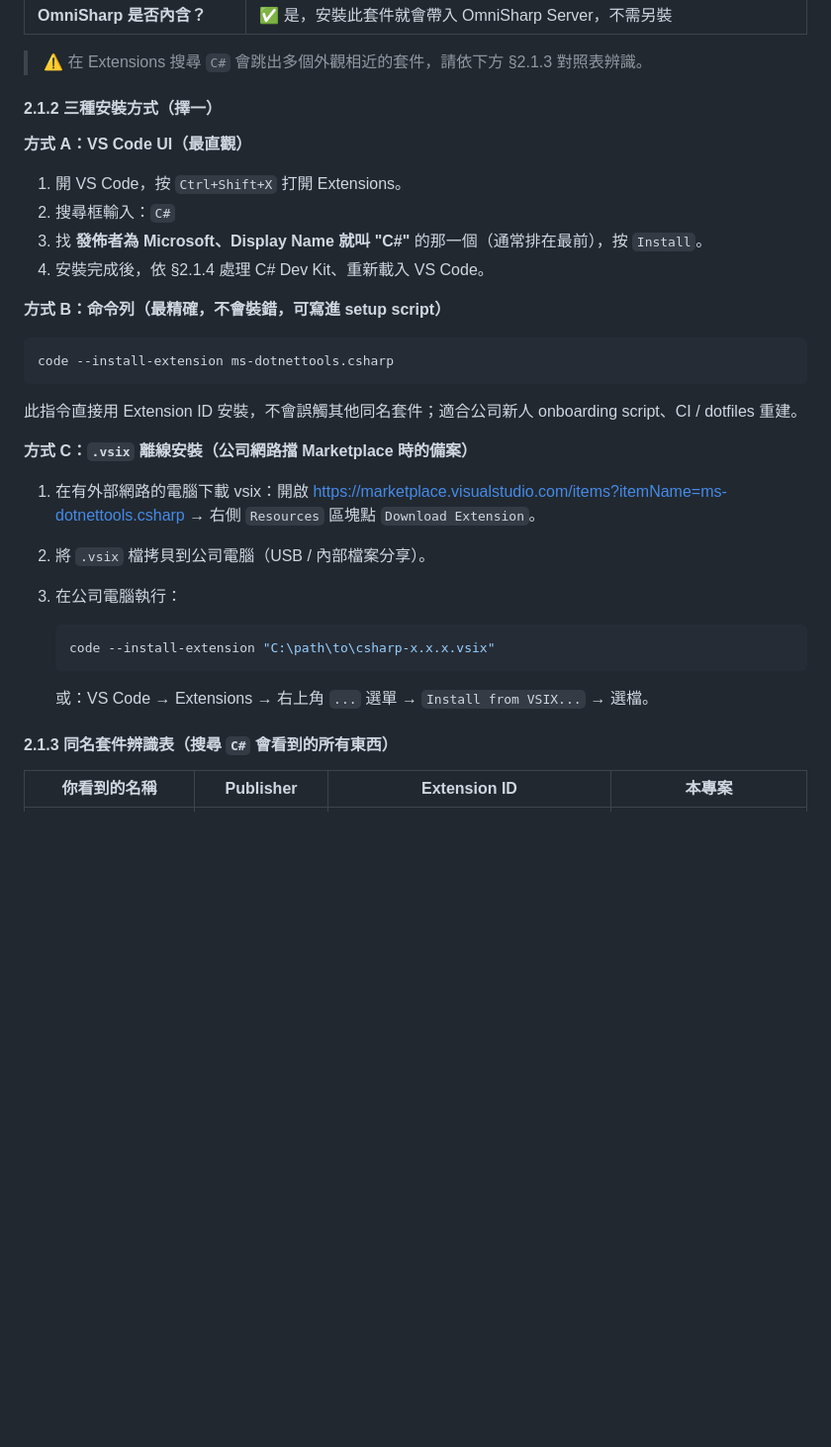
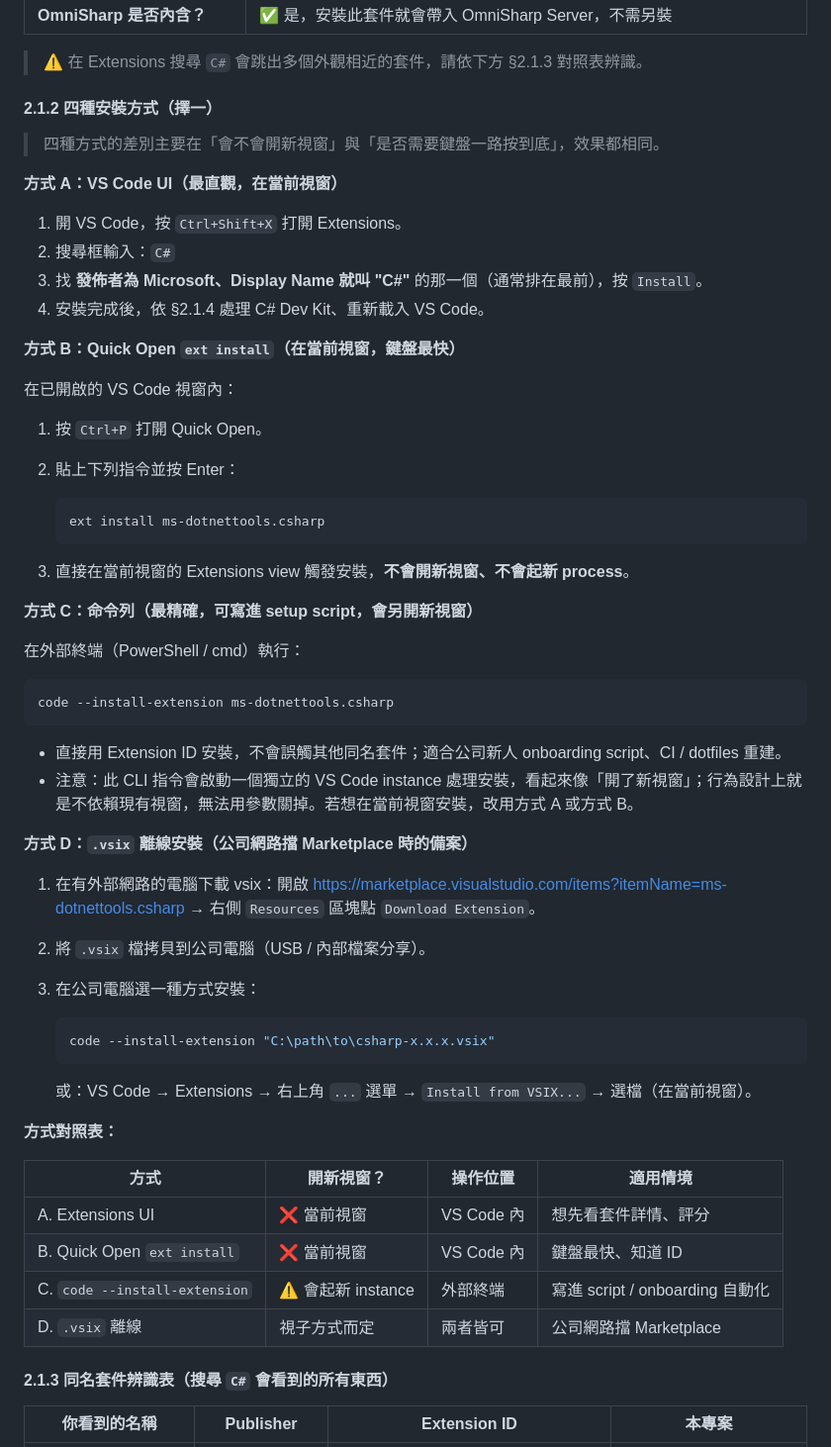
Before and after one commit to Ting-s515/vscode-dotnet-framework, a Markdown page: docs/omnisharp-server-reference.md, the part around the change. Shown at 99% size. Drawn GitHub-style; blank space fills up the shorter version.

Commit message:
docs: 補充 Quick Open ext install 安裝方式並標註是否開新視窗
§2.1.2 原本只有三種安裝方式（UI / `code --install-extension` / vsix），實際使用上 `code --install-extension` 會啟動獨立 VS Code instance 處理安裝（看起來像開新視窗），對於只想在當前視窗安裝、或想用鍵盤一路按到底的使用者來說缺少最佳路徑。VS Code 內建的 Quick Open `ext install` 語法就是純 in-window 的安裝入口，但原文件並未涵蓋。

本次調整：
- §2.1.2 標題由「三種安裝方式」改為「四種安裝方式」，並加上前言說明四種方式的差別主要在「是否開新視窗」與「鍵盤可達性」。
- 新增方式 B「Quick Open ext install」：在 VS Code 視窗內 Ctrl+P 後輸入 `ext install ms-dotnettools.csharp`，明確標註不會開新視窗、不會起新 process。
- 方式 C「命令列」補上行為說明：CLI 設計上會啟動獨立 instance 處理安裝，無法用參數關掉；若需 in-window 安裝請改用方式 A 或 B。
- 原方式 B/C 順位重編為 C/D，標題加上「會另開新視窗」「在當前視窗」等行為提示。
- 新增方式對照表：四種方式 × 是否開新視窗 / 操作位置 / 適用情境，協助使用者快速選擇。

Co-Authored-By: Claude Opus 4.7 <noreply@anthropic.com>

````diff
--- a/docs/omnisharp-server-reference.md
+++ b/docs/omnisharp-server-reference.md
@@ -92,34 +92,61 @@ OmniSharp **不需要單獨安裝**，它是 C# 擴充套件的內建引擎。
 
 > ⚠️ 在 Extensions 搜尋 `C#` 會跳出多個外觀相近的套件，請依下方 §2.1.3 對照表辨識。
 
-#### 2.1.2 三種安裝方式（擇一）
+#### 2.1.2 四種安裝方式（擇一）
 
-**方式 A：VS Code UI（最直觀）**
+> 四種方式的差別主要在「會不會開新視窗」與「是否需要鍵盤一路按到底」，效果都相同。
+
+**方式 A：VS Code UI（最直觀，在當前視窗）**
 
 1. 開 VS Code，按 `Ctrl+Shift+X` 打開 Extensions。
 2. 搜尋框輸入：`C#`
 3. 找 **發佈者為 Microsoft、Display Name 就叫 "C#"** 的那一個（通常排在最前），按 `Install`。
 4. 安裝完成後，依 §2.1.4 處理 C# Dev Kit、重新載入 VS Code。
 
-**方式 B：命令列（最精確，不會裝錯，可寫進 setup script）**
+**方式 B：Quick Open `ext install`（在當前視窗，鍵盤最快）**
+
+在已開啟的 VS Code 視窗內：
+
+1. 按 `Ctrl+P` 打開 Quick Open。
+2. 貼上下列指令並按 Enter：
+
+   ```text
+   ext install ms-dotnettools.csharp
+   ```
+
+3. 直接在當前視窗的 Extensions view 觸發安裝，**不會開新視窗、不會起新 process**。
+
+**方式 C：命令列（最精確，可寫進 setup script，會另開新視窗）**
+
+在外部終端（PowerShell / cmd）執行：
 
 ```powershell
 code --install-extension ms-dotnettools.csharp
 ```
 
-此指令直接用 Extension ID 安裝，不會誤觸其他同名套件；適合公司新人 onboarding script、CI / dotfiles 重建。
+- 直接用 Extension ID 安裝，不會誤觸其他同名套件；適合公司新人 onboarding script、CI / dotfiles 重建。
+- 注意：此 CLI 指令會啟動一個獨立的 VS Code instance 處理安裝，看起來像「開了新視窗」；行為設計上就是不依賴現有視窗，無法用參數關掉。若想在當前視窗安裝，改用方式 A 或方式 B。
 
-**方式 C：`.vsix` 離線安裝（公司網路擋 Marketplace 時的備案）**
+**方式 D：`.vsix` 離線安裝（公司網路擋 Marketplace 時的備案）**
 
 1. 在有外部網路的電腦下載 vsix：開啟 <https://marketplace.visualstudio.com/items?itemName=ms-dotnettools.csharp> → 右側 `Resources` 區塊點 `Download Extension`。
 2. 將 `.vsix` 檔拷貝到公司電腦（USB / 內部檔案分享）。
-3. 在公司電腦執行：
+3. 在公司電腦選一種方式安裝：
 
    ```powershell
    code --install-extension "C:\path\to\csharp-x.x.x.vsix"
    ```
 
-   或：VS Code → Extensions → 右上角 `...` 選單 → `Install from VSIX...` → 選檔。
+   或：VS Code → Extensions → 右上角 `...` 選單 → `Install from VSIX...` → 選檔（在當前視窗）。
+
+**方式對照表：**
+
+| 方式 | 開新視窗？ | 操作位置 | 適用情境 |
+|------|-----------|----------|----------|
+| A. Extensions UI | ❌ 當前視窗 | VS Code 內 | 想先看套件詳情、評分 |
+| B. Quick Open `ext install` | ❌ 當前視窗 | VS Code 內 | 鍵盤最快、知道 ID |
+| C. `code --install-extension` | ⚠️ 會起新 instance | 外部終端 | 寫進 script / onboarding 自動化 |
+| D. `.vsix` 離線 | 視子方式而定 | 兩者皆可 | 公司網路擋 Marketplace |
 
 #### 2.1.3 同名套件辨識表（搜尋 `C#` 會看到的所有東西）
 
````
